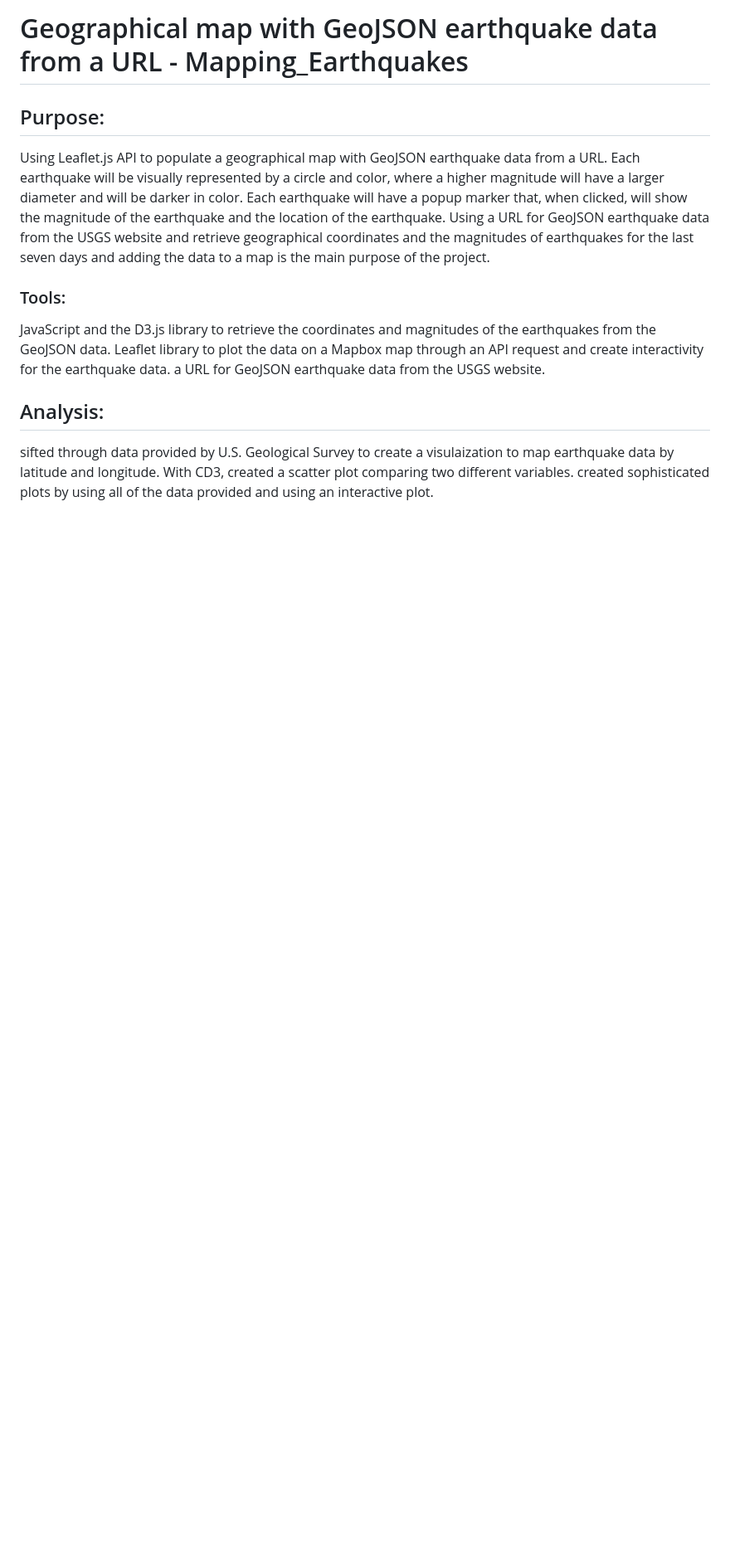
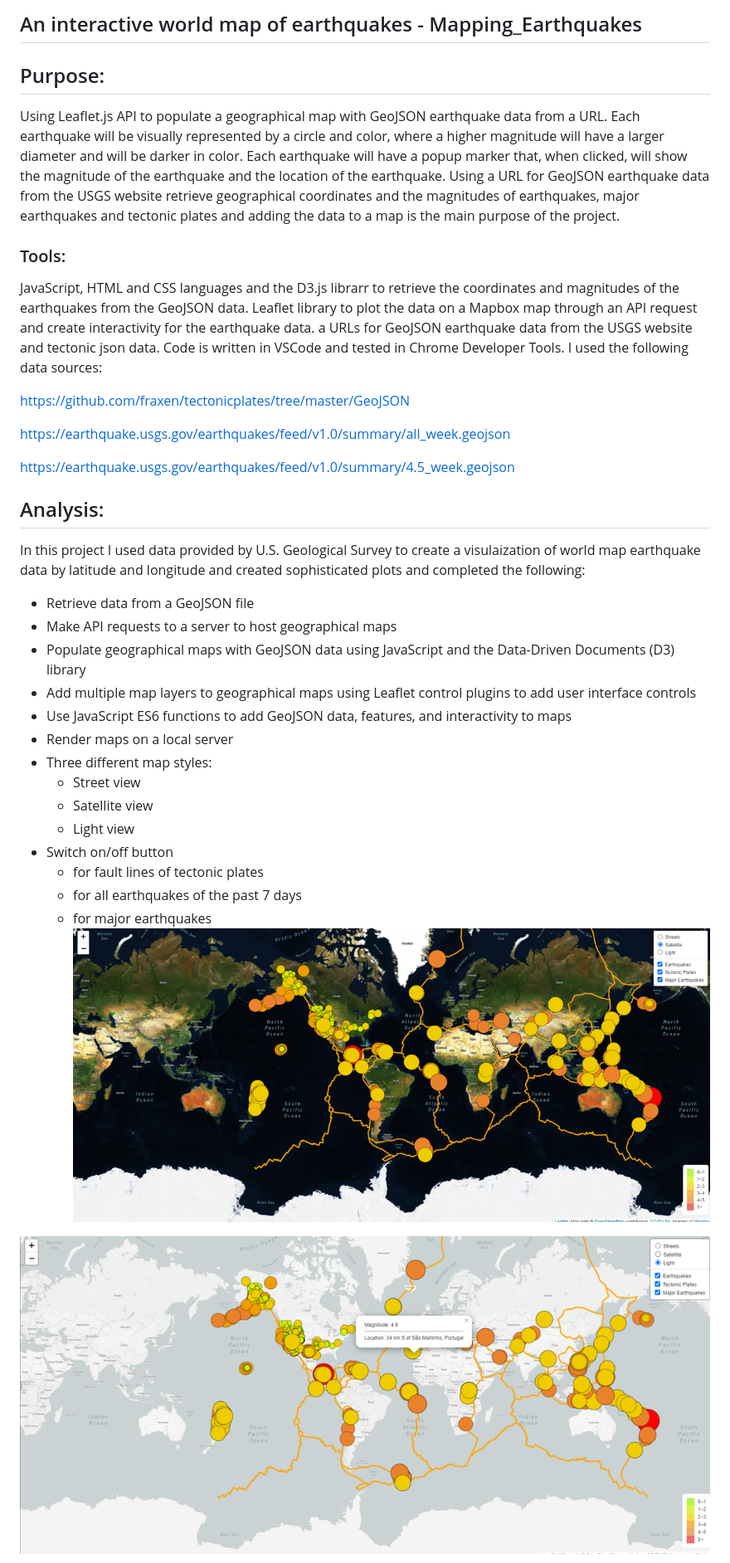
Before and after one commit to zongili/Mapping_Earthquakes, a Markdown page: README.md, the part around the change printed below. Shown: that part at 83% size. GitHub-like rendering; pictures changed too: images/light-map.PNG (added), images/satellite-all.PNG (added); blank space fills up the shorter version.

Commit message:
An interactive world map of earthquakes

```diff
--- a/README.md
+++ b/README.md
@@ -1,9 +1,33 @@
-# Geographical map with GeoJSON earthquake data from a URL - Mapping_Earthquakes
+## An interactive world map of earthquakes - Mapping_Earthquakes
 ## Purpose:
-Using Leaflet.js API to populate a geographical map with GeoJSON earthquake data from a URL. Each earthquake will be visually represented by a circle and color, where a higher magnitude will have a larger diameter and will be darker in color. Each earthquake will have a popup marker that, when clicked, will show the magnitude of the earthquake and the location of the earthquake. Using a URL for GeoJSON earthquake data from the USGS website and retrieve geographical coordinates and the magnitudes of earthquakes for the last seven days and adding the data to a map is the main purpose of the project.
+Using Leaflet.js API to populate a geographical map with GeoJSON earthquake data from a URL. Each earthquake will be visually represented by a circle and color, where a higher magnitude will have a larger diameter and will be darker in color. Each earthquake will have a popup marker that, when clicked, will show the magnitude of the earthquake and the location of the earthquake.
+Using a URL for GeoJSON earthquake data from the USGS website retrieve geographical coordinates and the magnitudes of earthquakes, major earthquakes and tectonic plates and adding the data to a map is the main purpose of the project.
 ### Tools:
-JavaScript and the D3.js library to retrieve the coordinates and magnitudes of the earthquakes from the GeoJSON data. Leaflet library to plot the data on a Mapbox map through an API request and create interactivity for the earthquake data. a URL for GeoJSON earthquake data from the USGS website.
+JavaScript, HTML and CSS languages and the D3.js librarr to retrieve the coordinates and magnitudes of the earthquakes from the GeoJSON data. Leaflet library to plot the data on a Mapbox map through an API request and create interactivity for the earthquake data. a URLs for GeoJSON earthquake data from the USGS website and tectonic json data. Code is written in VSCode and tested in Chrome Developer Tools. I used the following data sources:
+
+https://github.com/fraxen/tectonicplates/tree/master/GeoJSON
+
+https://earthquake.usgs.gov/earthquakes/feed/v1.0/summary/all_week.geojson
+
+https://earthquake.usgs.gov/earthquakes/feed/v1.0/summary/4.5_week.geojson
+
 ## Analysis:
-sifted through data provided by U.S. Geological Survey to create a visulaization to map earthquake  data by latitude and longitude. With CD3, created a scatter plot comparing two different variables. created sophisticated plots by using all of the data provided and using an interactive plot.
+In this project I used data provided by U.S. Geological Survey to create a visulaization of world map earthquake data by latitude and longitude and created sophisticated plots and completed the following:
+- Retrieve data from a GeoJSON file
+- Make API requests to a server to host geographical maps
+- Populate geographical maps with GeoJSON data using JavaScript and the Data-Driven Documents (D3) library
+- Add multiple map layers to geographical maps using Leaflet control plugins to add user interface controls
+- Use JavaScript ES6 functions to add GeoJSON data, features, and interactivity to maps
+- Render maps on a local server
+- Three different map styles:
+    - Street view
+    - Satellite view
+    - Light view
+- Switch on/off button
+    - for fault lines of tectonic plates
+    - for all earthquakes of the past 7 days
+    - for major earthquakes
+![This is an image](images/satellite-all.PNG)
 
+![This is an image](images/light-map.PNG)
 
```
Also changed, not shown: other parts of README.md (+2 -8 lines), images/street-eq.PNG (added), 3 other files.
